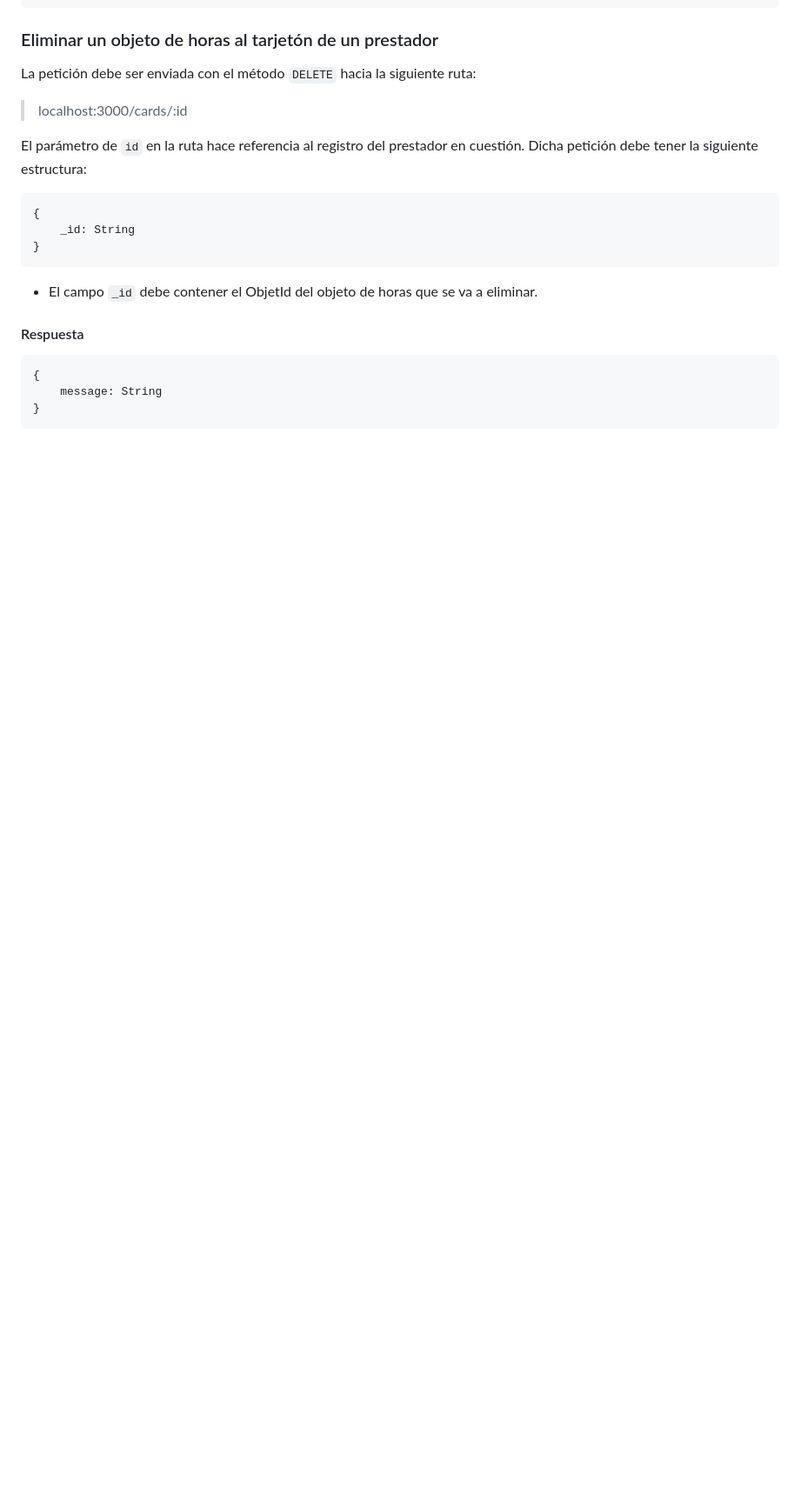
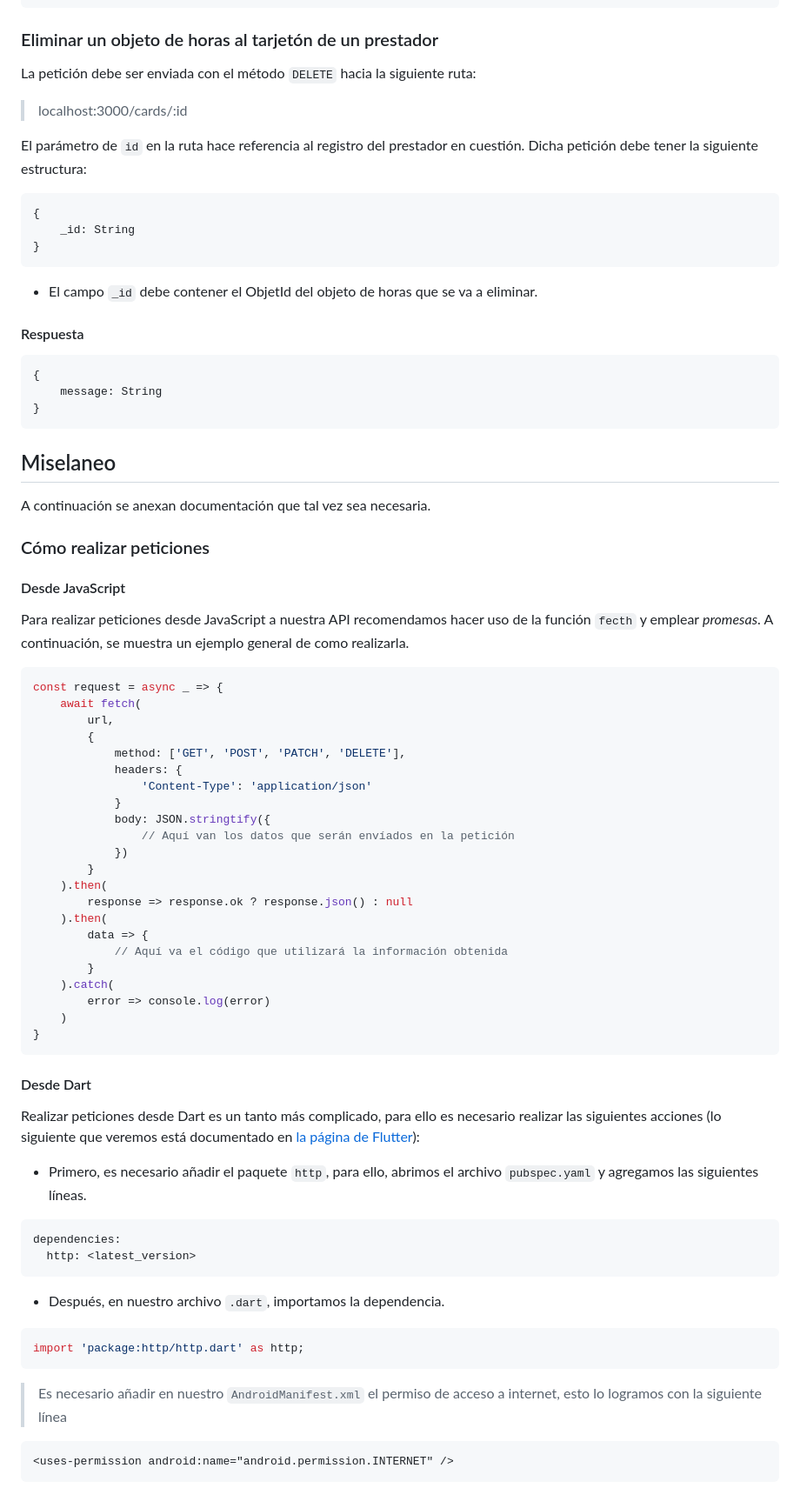
Before and after one commit to SAI-COLOMOS/miro-rest, a Markdown page: README.md, the part around the change printed below. Shown: that part at 87% size. Rendered like a GitHub page; blank space fills up the shorter version.

Commit message:
Modificación del readme

````diff
--- a/README.md
+++ b/README.md
@@ -166,3 +226,61 @@ Dicha petición debe tener la siguiente estructura:
     message: String
 }
 ```
+
+## Miselaneo
+
+A continuación se anexan documentación que tal vez sea necesaria.
+
+### Cómo realizar peticiones
+
+#### Desde JavaScript
+
+Para realizar peticiones desde JavaScript a nuestra API recomendamos hacer uso de la función ```fecth``` y emplear _promesas_. A continuación, se muestra un ejemplo general de como realizarla.
+
+```javascript
+const request = async _ => {
+    await fetch(
+        url,
+        {
+            method: ['GET', 'POST', 'PATCH', 'DELETE'],
+            headers: {
+                'Content-Type': 'application/json'
+            }
+            body: JSON.stringtify({
+                // Aquí van los datos que serán envíados en la petición
+            })
+        }
+    ).then(
+        response => response.ok ? response.json() : null
+    ).then(
+        data => {
+            // Aquí va el código que utilizará la información obtenida
+        }
+    ).catch(
+        error => console.log(error)
+    )
+}
+```
+
+#### Desde Dart
+
+Realizar peticiones desde Dart es un tanto más complicado, para ello es necesario realizar las siguientes acciones (lo siguiente que veremos está documentado en [la página de Flutter](https://docs.flutter.dev/cookbook/networking/fetch-data)):
+
+- Primero, es necesario añadir el paquete `http`, para ello, abrimos el archivo `pubspec.yaml` y agregamos las siguientes líneas.
+
+```yaml
+dependencies:
+  http: <latest_version>
+```
+
+- Después, en nuestro archivo `.dart`, importamos la dependencia.
+
+```dart
+import 'package:http/http.dart' as http;
+```
+
+> Es necesario añadir en nuestro `AndroidManifest.xml` el permiso de acceso a internet, esto lo logramos con la siguiente línea
+
+```xml
+<uses-permission android:name="android.permission.INTERNET" />
+```
````
Also changed, not shown: other parts of README.md (+79 -19 lines).
